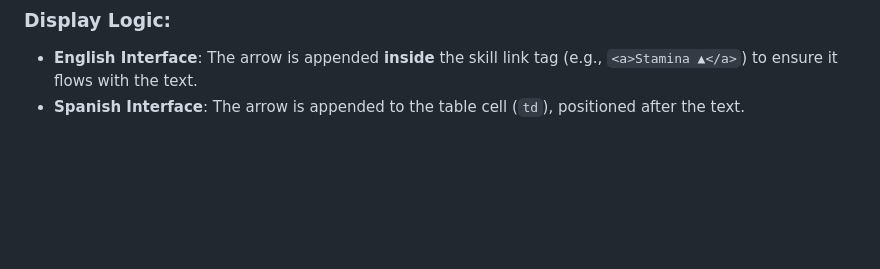
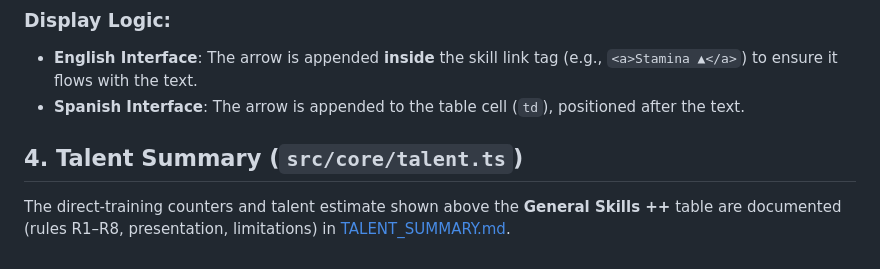
Before and after one commit to manunoly/sokker-, a Markdown page: documentation/LOGIC_EXPLANATION.md, the part around the change. Rendered like a GitHub page; blank space fills up the shorter version.

Commit message:
docs: document talent summary rules
Co-Authored-By: Claude Opus 5.5 <noreply@anthropic.com>

```diff
--- a/documentation/LOGIC_EXPLANATION.md
+++ b/documentation/LOGIC_EXPLANATION.md
@@ -59,3 +59,7 @@ The extension compares a "Current" value against a "Previous" value. The selecti
 ### **Display Logic:**
 -   **English Interface**: The arrow is appended **inside** the skill link tag (e.g., `<a>Stamina ▲</a>`) to ensure it flows with the text.
 -   **Spanish Interface**: The arrow is appended to the table cell (`td`), positioned after the text.
+
+## 4. Talent Summary (`src/core/talent.ts`)
+
+The direct-training counters and talent estimate shown above the **General Skills ++** table are documented (rules R1–R8, presentation, limitations) in [TALENT_SUMMARY.md](TALENT_SUMMARY.md).
```
Also changed, not shown: documentation/TALENT_SUMMARY.md (added, +99 -0 lines).
